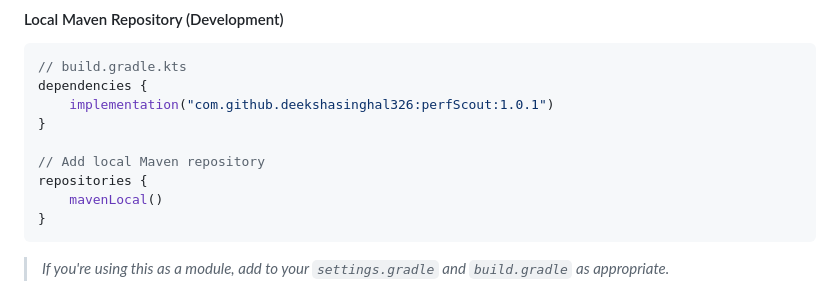
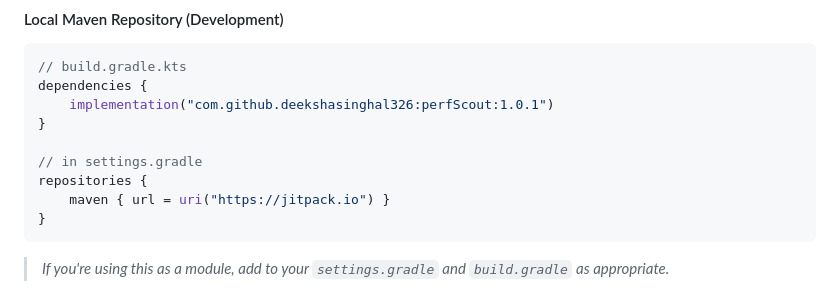
Before and after one commit to dee2604/perfScout, a Markdown page: README.md, the part around the change. GitHub-like rendering.

````diff
--- a/README.md
+++ b/README.md
@@ -62,9 +62,9 @@ dependencies {
     implementation("com.github.deekshasinghal326:perfScout:1.0.1")
 }
 
-// Add local Maven repository
+// in settings.gradle
 repositories {
-    mavenLocal()
+    maven { url = uri("https://jitpack.io") }
 }
 ```
 
````
